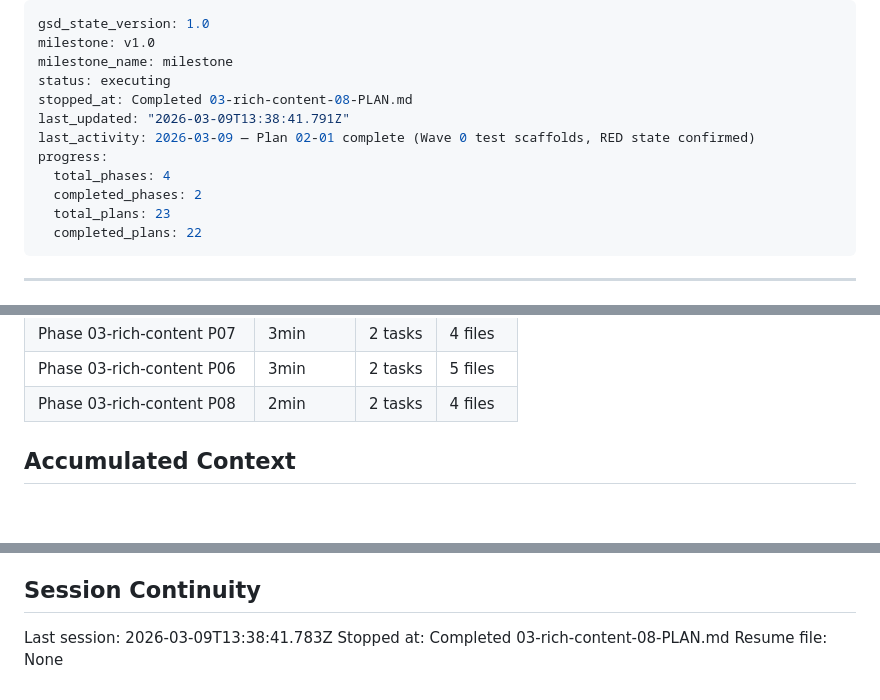
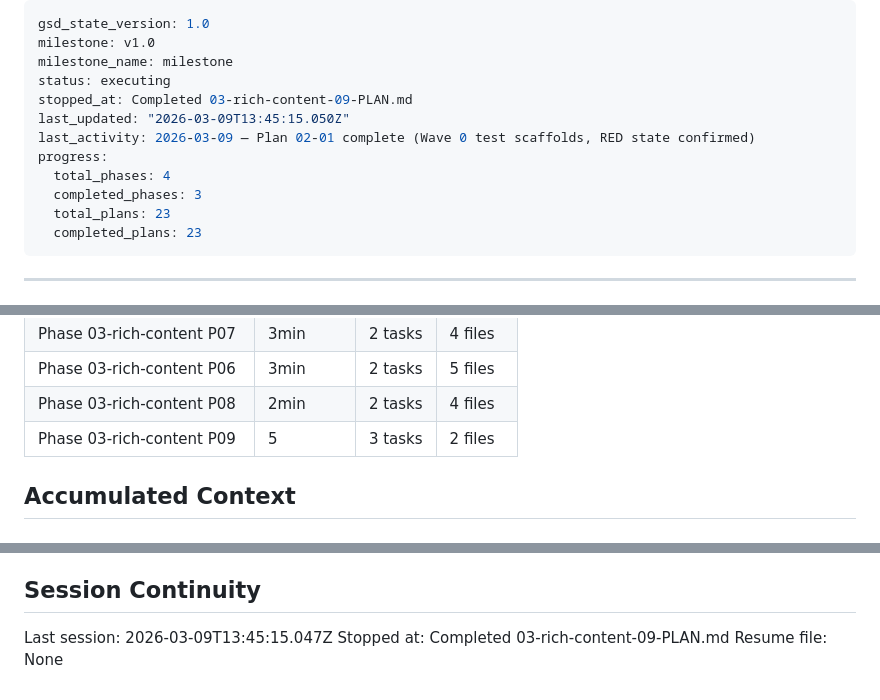
Before and after one commit to gmaingret/notes, a Markdown page: .planning/STATE.md, 3 parts joined by grey strips. GitHub-like rendering.

```diff
--- a/.planning/STATE.md
+++ b/.planning/STATE.md
@@ -3,14 +3,14 @@ gsd_state_version: 1.0
 milestone: v1.0
 milestone_name: milestone
 status: executing
-stopped_at: Completed 03-rich-content-08-PLAN.md
-last_updated: "2026-03-09T13:38:41.791Z"
+stopped_at: Completed 03-rich-content-09-PLAN.md
+last_updated: "2026-03-09T13:45:15.050Z"
 last_activity: 2026-03-09 — Plan 02-01 complete (Wave 0 test scaffolds, RED state confirmed)
 progress:
   total_phases: 4
-  completed_phases: 2
+  completed_phases: 3
   total_plans: 23
-  completed_plans: 22
+  completed_plans: 23
 ---
 
 ---
@@ -90,6 +90,7 @@ Progress: [█████░░░░░] 50%
 | Phase 03-rich-content P07 | 3min | 2 tasks | 4 files |
 | Phase 03-rich-content P06 | 3min | 2 tasks | 5 files |
 | Phase 03-rich-content P08 | 2min | 2 tasks | 4 files |
+| Phase 03-rich-content P09 | 5 | 3 tasks | 2 files |
 
 ## Accumulated Context
 
@@ -169,6 +171,6 @@ None yet.
 
 ## Session Continuity
 
-Last session: 2026-03-09T13:38:41.783Z
-Stopped at: Completed 03-rich-content-08-PLAN.md
+Last session: 2026-03-09T13:45:15.047Z
+Stopped at: Completed 03-rich-content-09-PLAN.md
 Resume file: None
```
Also changed, not shown: other parts of .planning/STATE.md (+1 -0 lines), .planning/ROADMAP.md (+19 -19 lines), 1 other file.
